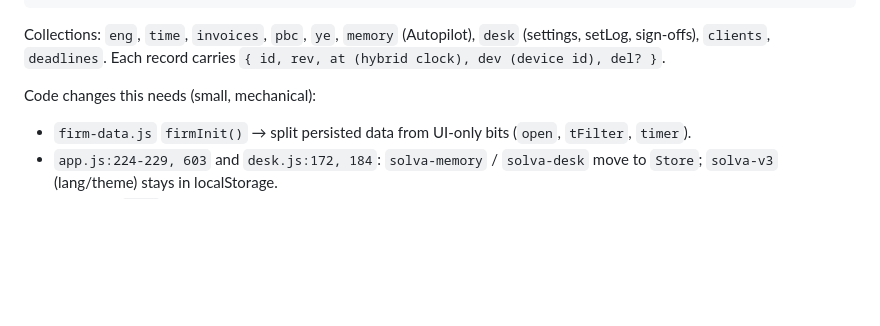
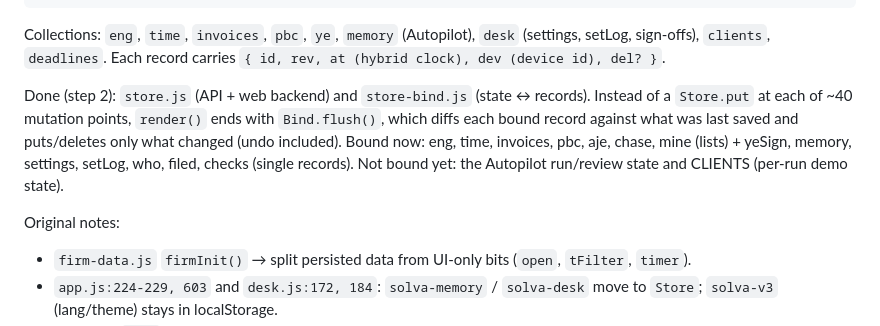
Before and after one commit to ghostaiproject/ledger-mockup, a Markdown page: docs/APP-PLAN.md, the part around the change. Drawn GitHub-style; blank space fills up the shorter version.

```diff
--- a/docs/APP-PLAN.md
+++ b/docs/APP-PLAN.md
@@ -62,7 +62,13 @@ Collections: `eng`, `time`, `invoices`, `pbc`, `ye`, `memory` (Autopilot), `desk
 setLog, sign-offs), `clients`, `deadlines`. Each record carries
 `{ id, rev, at (hybrid clock), dev (device id), del? }`.
 
-Code changes this needs (small, mechanical):
+Done (step 2): `store.js` (API + web backend) and `store-bind.js` (state ↔ records). Instead of a
+`Store.put` at each of ~40 mutation points, `render()` ends with `Bind.flush()`, which diffs each bound
+record against what was last saved and puts/deletes only what changed (undo included). Bound now:
+eng, time, invoices, pbc, aje, chase, mine (lists) + yeSign, memory, settings, setLog, who, filed,
+checks (single records). Not bound yet: the Autopilot run/review state and CLIENTS (per-run demo state).
+
+Original notes:
 - `firm-data.js` `firmInit()` → split persisted data from UI-only bits (`open`, `tFilter`, `timer`).
 - `app.js:224-229, 603` and `desk.js:172, 184`: `solva-memory` / `solva-desk` move to `Store`;
   `solva-v3` (lang/theme) stays in localStorage.
```
Also changed, not shown: HANDOFF.md (+3 -1 lines).
